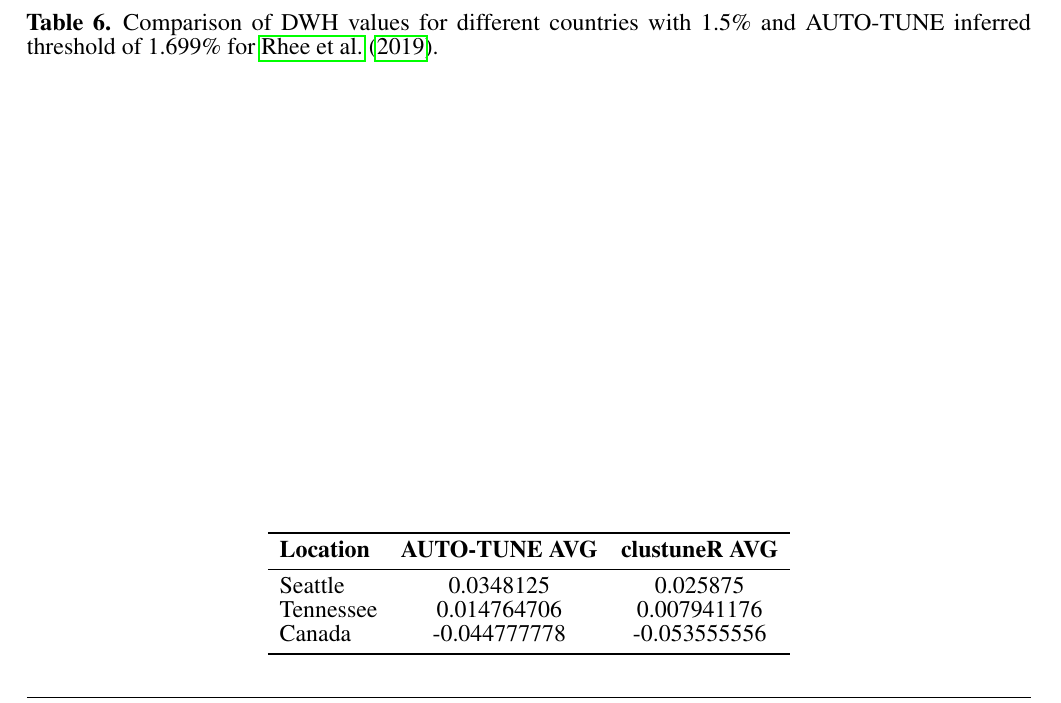
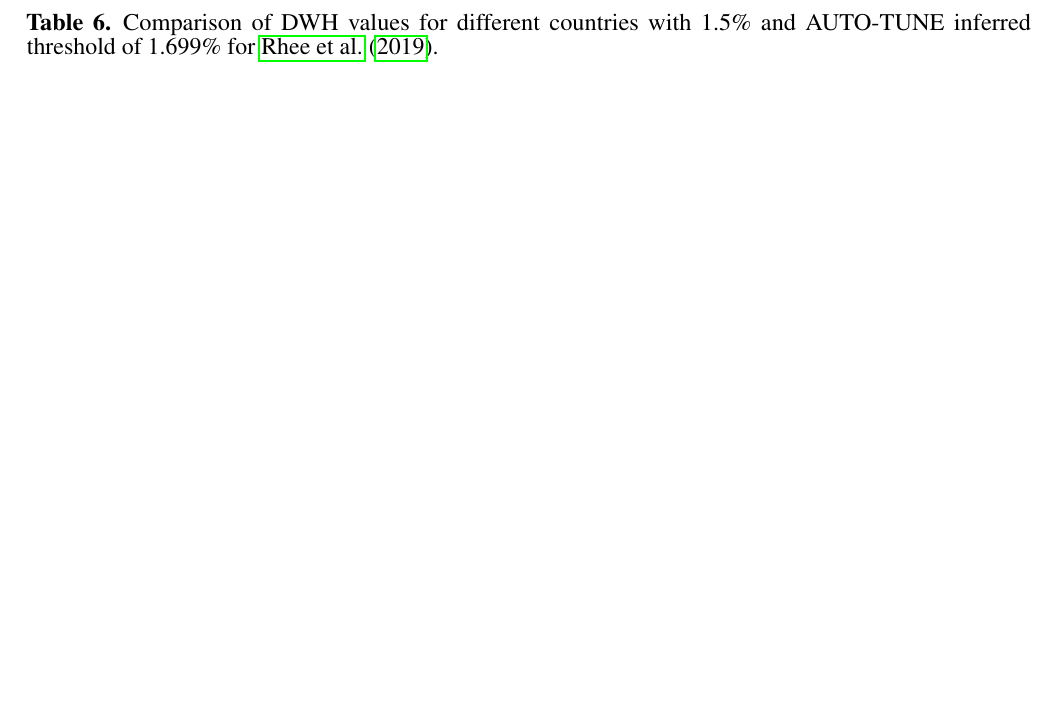
Before and after one commit to veg/autotune-paper, a LaTeX document (frontiers.tex): part of page 19 of 19, cut so that both start at the same text, the shorter picture padded with empty space. Compiled offline with pdfLaTeX.

Commit message:
sweaver edit

```diff
--- a/frontiers.tex
+++ b/frontiers.tex
@@ -982,20 +982,6 @@ Germany & N/A & N/A & N/A & -0.049 & 0.043 & -0.117 & N/A \\
 \label{tab:DWH_comparison}
 \end{table}
 
-
-\begin{table}
-    \centering
-    \begin{tabular}{lcc}
-        \toprule
-        \textbf{Location} & \textbf{AUTO-TUNE AVG} & \textbf{clustuneR AVG} \\
-        \midrule
-        Seattle & 0.0348125 & 0.025875 \\
-        Tennessee & 0.014764706 & 0.007941176 \\
-        Canada & -0.044777778 & -0.053555556 \\
-        \bottomrule
-    \end{tabular}
-\end{table}
-
 \end{document}
 
 \section{Figure captions}
```
